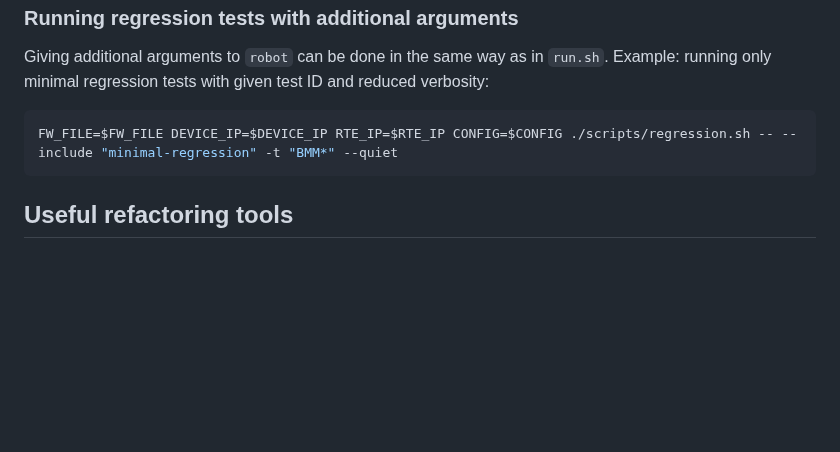
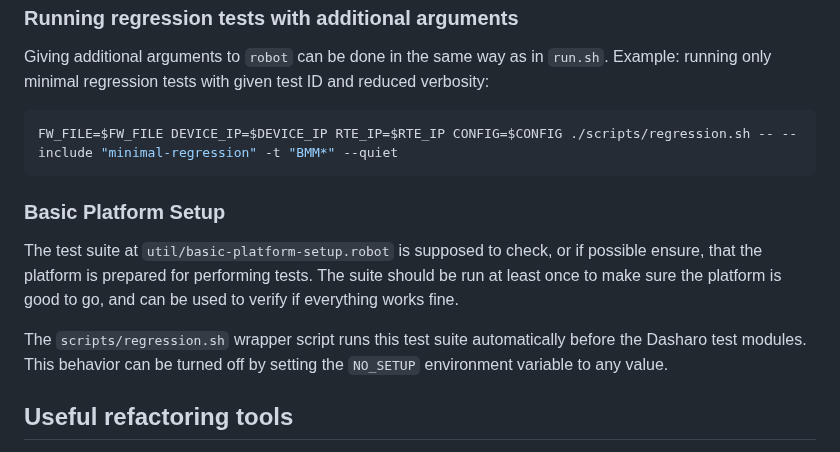
Before and after one commit to Dasharo/open-source-firmware-validation, a Markdown page: README.md, the part around the change. Rendered like a GitHub page; blank space fills up the shorter version.

Commit message:
README.md: Describe the basic-platform-setup test suite
Signed-off-by: Filip Gołaś <filip.golas@3mdeb.com>

````diff
--- a/README.md
+++ b/README.md
@@ -286,6 +286,17 @@ Example: running only minimal regression tests with given test ID and reduced ve
 FW_FILE=$FW_FILE DEVICE_IP=$DEVICE_IP RTE_IP=$RTE_IP CONFIG=$CONFIG ./scripts/regression.sh -- --include "minimal-regression" -t "BMM*" --quiet
 ```
 
+### Basic Platform Setup
+
+The test suite at `util/basic-platform-setup.robot` is supposed to check, or
+if possible ensure, that the platform is prepared for performing tests.
+The suite should be run at least once to make sure the platform is good to go,
+and can be used to verify if everything works fine.
+
+The `scripts/regression.sh` wrapper script runs this test suite automatically
+before the Dasharo test modules. This behavior can be turned off by setting
+the `NO_SETUP` environment variable to any value.
+
 ## Useful refactoring tools
 
 * [sherlock](https://github.com/MarketSquare/robotframework-sherlock)
````
